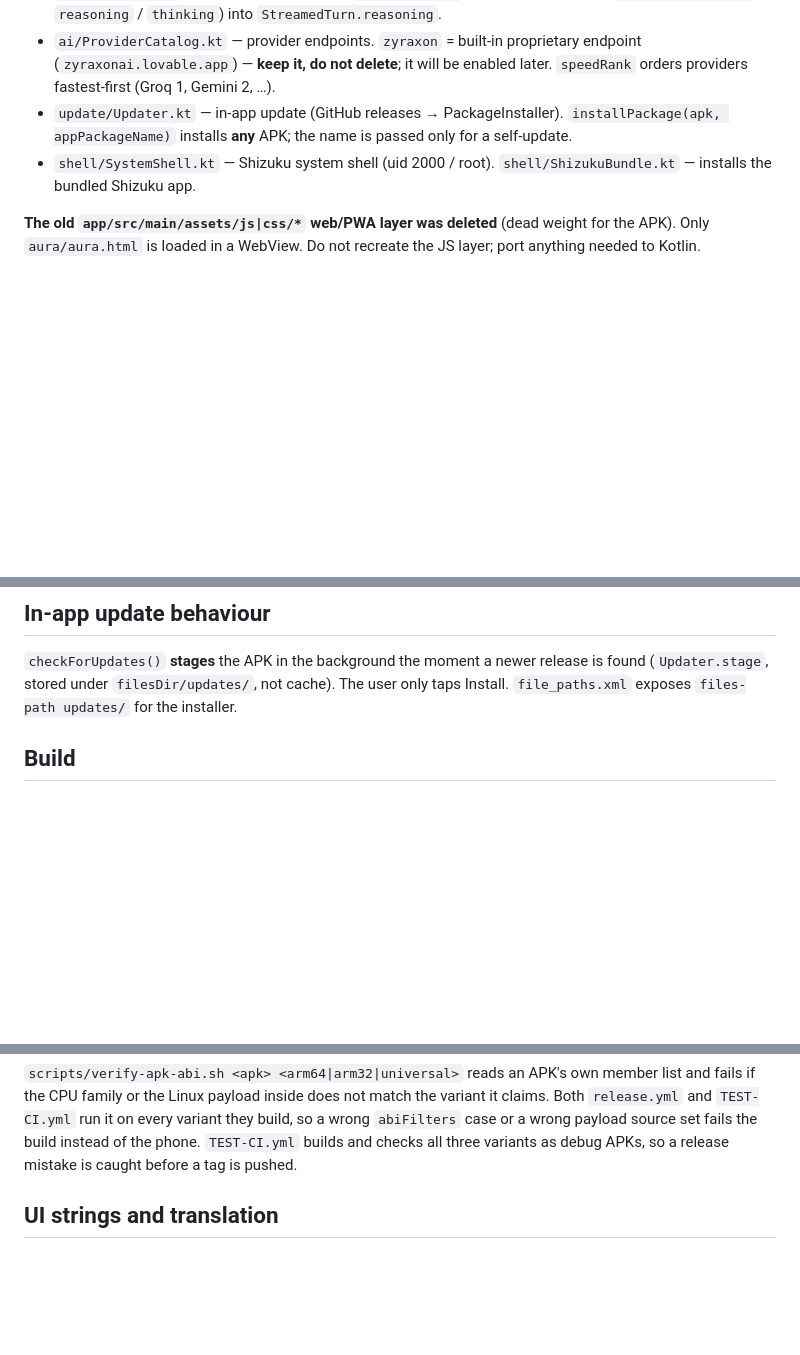
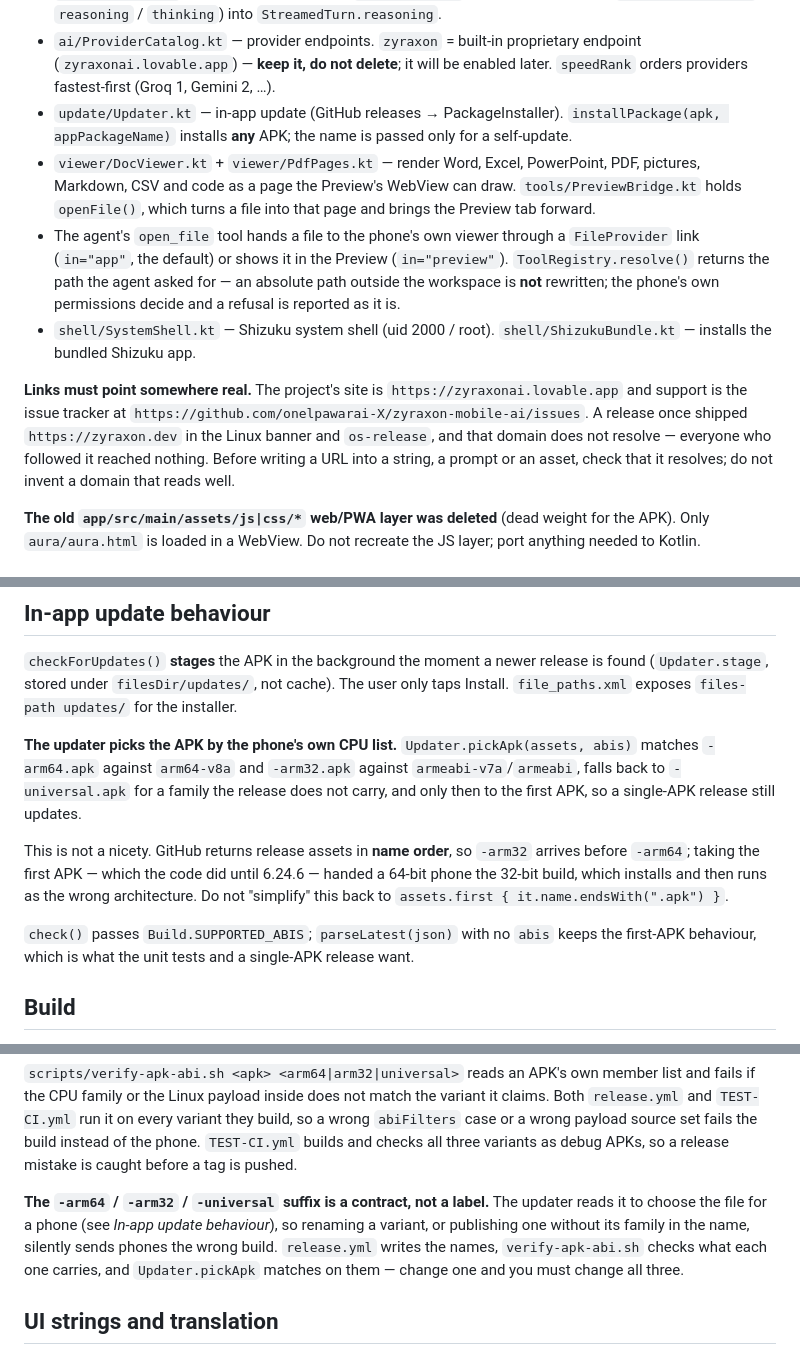
Before and after one commit to onelpawarai-X/zyraxon-mobile-ai, a Markdown page: AGENTS.md, 3 parts joined by grey strips. Drawn GitHub-style; blank space fills up the shorter version.

Commit message:
docs(agents): record the updater's ABI rule, the APK naming contract and the viewer
Three things that cost real time this cycle, written down so the next
change does not undo them:

- The updater picks the APK by the phone's own CPU list. GitHub returns
  assets in name order, so taking the first APK handed a 64-bit phone the
  32-bit build. Says plainly not to simplify it back.
- The -arm64/-arm32/-universal suffix is a contract: release.yml writes
  it, verify-apk-abi.sh checks it, Updater.pickApk matches on it.
- The viewer and open_file, and that resolve() keeps the path the agent
  asked for rather than rewriting it into the workspace.

Also records the real site and support links, and that a URL must be
checked before it goes into a string.

```diff
--- a/AGENTS.md
+++ b/AGENTS.md
@@ -11,7 +11,15 @@ The APK is a **native Jetpack Compose** app. The runtime path is:
 - `ai/OpenAiSse.kt` — SSE streaming; parses `delta.content` **and** reasoning deltas (`reasoning_content` / `reasoning` / `thinking`) into `StreamedTurn.reasoning`.
 - `ai/ProviderCatalog.kt` — provider endpoints. `zyraxon` = built-in proprietary endpoint (`zyraxonai.lovable.app`) — **keep it, do not delete**; it will be enabled later. `speedRank` orders providers fastest-first (Groq 1, Gemini 2, …).
 - `update/Updater.kt` — in-app update (GitHub releases → PackageInstaller). `installPackage(apk, appPackageName)` installs **any** APK; the name is passed only for a self-update.
+- `viewer/DocViewer.kt` + `viewer/PdfPages.kt` — render Word, Excel, PowerPoint, PDF, pictures, Markdown, CSV and code as a page the Preview's WebView can draw. `tools/PreviewBridge.kt` holds `openFile()`, which turns a file into that page and brings the Preview tab forward.
+- The agent's `open_file` tool hands a file to the phone's own viewer through a `FileProvider` link (`in="app"`, the default) or shows it in the Preview (`in="preview"`). `ToolRegistry.resolve()` returns the path the agent asked for — an absolute path outside the workspace is **not** rewritten; the phone's own permissions decide and a refusal is reported as it is.
 - `shell/SystemShell.kt` — Shizuku system shell (uid 2000 / root). `shell/ShizukuBundle.kt` — installs the bundled Shizuku app.
+
+**Links must point somewhere real.** The project's site is `https://zyraxonai.lovable.app`
+and support is the issue tracker at `https://github.com/onelpawarai-X/zyraxon-mobile-ai/issues`.
+A release once shipped `https://zyraxon.dev` in the Linux banner and `os-release`, and that
+domain does not resolve — everyone who followed it reached nothing. Before writing a URL into
+a string, a prompt or an asset, check that it resolves; do not invent a domain that reads well.
 
 **The old `app/src/main/assets/js|css/*` web/PWA layer was deleted** (dead weight for the APK). Only `aura/aura.html` is loaded in a WebView. Do not recreate the JS layer; port anything needed to Kotlin.
 
@@ -39,6 +47,19 @@ Runtime prompts live in `app/src/main/assets/knowledge/`: `prompt-chat.txt`, `pr
 ## In-app update behaviour
 
 `checkForUpdates()` **stages** the APK in the background the moment a newer release is found (`Updater.stage`, stored under `filesDir/updates/`, not cache). The user only taps Install. `file_paths.xml` exposes `files-path updates/` for the installer.
+
+**The updater picks the APK by the phone's own CPU list.** `Updater.pickApk(assets, abis)`
+matches `-arm64.apk` against `arm64-v8a` and `-arm32.apk` against `armeabi-v7a`/`armeabi`,
+falls back to `-universal.apk` for a family the release does not carry, and only then to the
+first APK, so a single-APK release still updates.
+
+This is not a nicety. GitHub returns release assets in **name order**, so `-arm32` arrives
+before `-arm64`; taking the first APK — which the code did until 6.24.6 — handed a 64-bit
+phone the 32-bit build, which installs and then runs as the wrong architecture. Do not
+"simplify" this back to `assets.first { it.name.endsWith(".apk") }`.
+
+`check()` passes `Build.SUPPORTED_ABIS`; `parseLatest(json)` with no `abis` keeps the
+first-APK behaviour, which is what the unit tests and a single-APK release want.
 
 ## Build
 
@@ -113,6 +134,13 @@ match the variant it claims. Both `release.yml` and `TEST-CI.yml` run it on ever
 variant they build, so a wrong `abiFilters` case or a wrong payload source set
 fails the build instead of the phone. `TEST-CI.yml` builds and checks all three
 variants as debug APKs, so a release mistake is caught before a tag is pushed.
+
+**The `-arm64` / `-arm32` / `-universal` suffix is a contract, not a label.** The
+updater reads it to choose the file for a phone (see *In-app update behaviour*),
+so renaming a variant, or publishing one without its family in the name, silently
+sends phones the wrong build. `release.yml` writes the names, `verify-apk-abi.sh`
+checks what each one carries, and `Updater.pickApk` matches on them — change one
+and you must change all three.
 
 ## UI strings and translation
 
```
